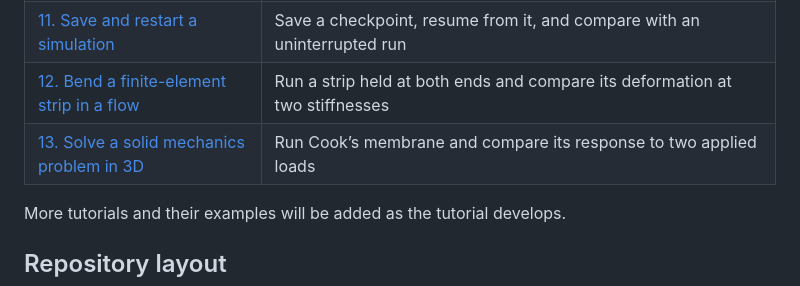
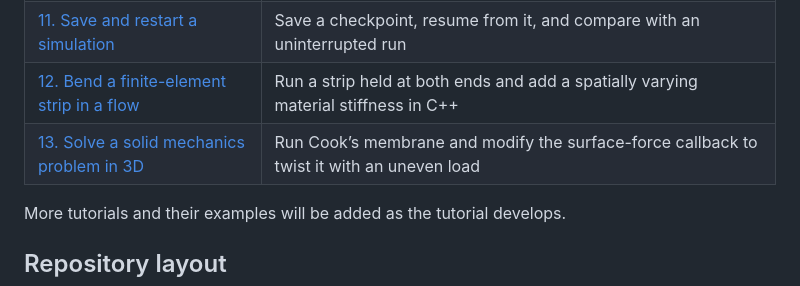
Before and after one commit to BarrettLabCofC/IBAMR_Tutorial, a Markdown page: README.md, the part around the change. GitHub-like rendering.

Commit message:
Revamped tutorial 12 nad 13 to do something programatic.

```diff
--- a/README.md
+++ b/README.md
@@ -50,8 +50,8 @@ Start with [tutorial 00](tutorial/00-orientation.md) and work through the tutori
 | [09. Hold a cylinder in a flow](tutorial/09-target-forces-and-boundaries.md) | Use target forces, follow physical boundary conditions, and explore consistent units and Reynolds number |
 | [10. Build your own rubber-band application](tutorial/10-your-rubber-band-application.md) | Create a standalone CMake project, generate the points and springs, and measure the enclosed area over time |
 | [11. Save and restart a simulation](tutorial/11-restarting.md) | Save a checkpoint, resume from it, and compare with an uninterrupted run |
-| [12. Bend a finite-element strip in a flow](tutorial/12-finite-element-strip.md) | Run a strip held at both ends and compare its deformation at two stiffnesses |
-| [13. Solve a solid mechanics problem in 3D](tutorial/13-cooks-membrane.md) | Run Cook’s membrane and compare its response to two applied loads |
+| [12. Bend a finite-element strip in a flow](tutorial/12-finite-element-strip.md) | Run a strip held at both ends and add a spatially varying material stiffness in C++ |
+| [13. Solve a solid mechanics problem in 3D](tutorial/13-cooks-membrane.md) | Run Cook’s membrane and modify the surface-force callback to twist it with an uneven load |
 
 More tutorials and their examples will be added as the tutorial develops.
 
```
Also changed, not shown: tutorial/12-finite-element-strip.md (+50 -13 lines), tutorial/13-cooks-membrane.md (+61 -13 lines), tutorial/figures/F09-strip-graded.png (added), tutorial/figures/F09-strip-stiffer.png (deleted), tutorial/figures/F10-cook-higher-load.png (deleted), tutorial/figures/F10-cook-skewed.png (added), tutorial/figures/F10-cook-uniform-z.png (added).
